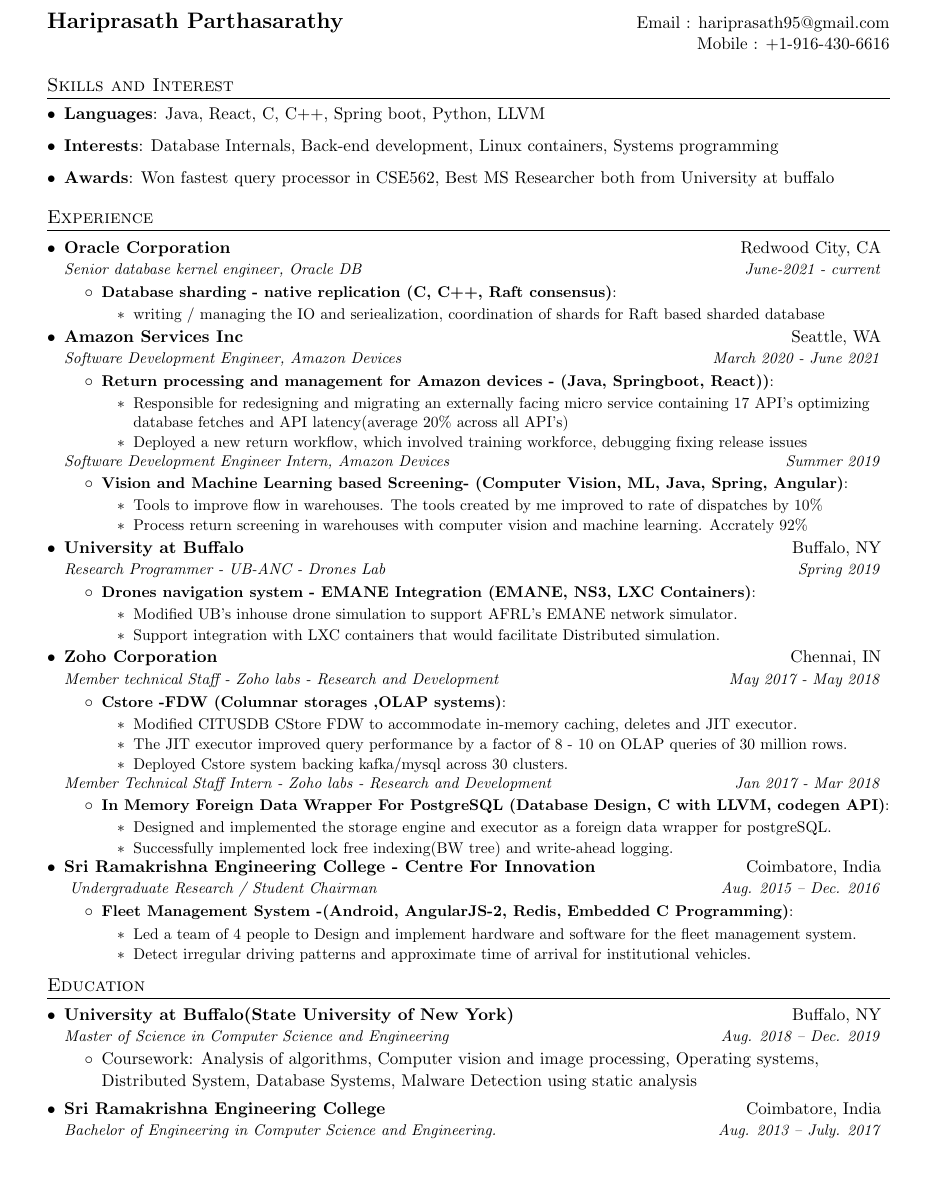
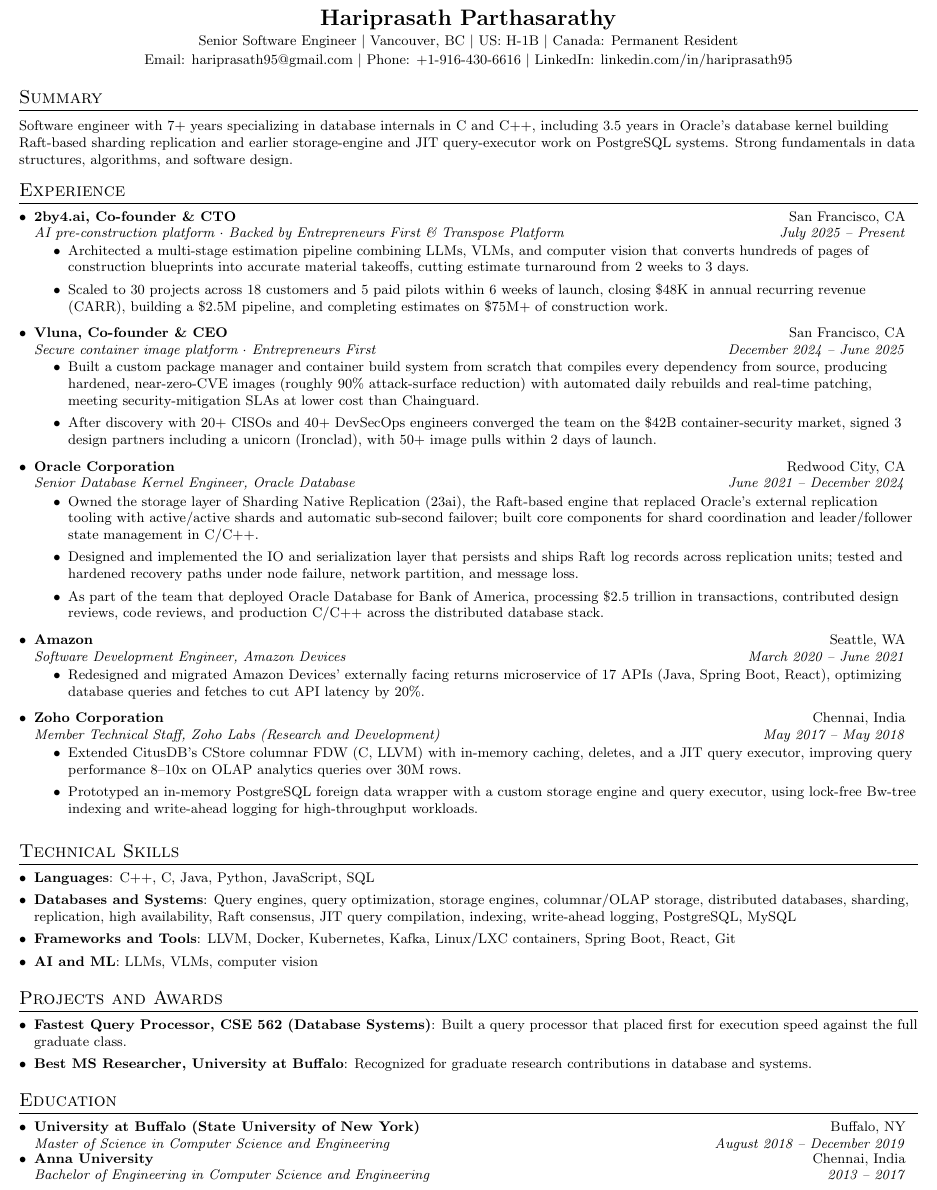
Before and after one commit to hariprasath95/Resume, a LaTeX CV (resume.tex): part of the page, cut so that both start at the same text, the shorter picture padded with empty space. Compiled offline with pdfLaTeX.

Commit message:
Update resume: ATS-optimized rewrite, add README and .gitignore

```diff
--- a/resume.tex
+++ b/resume.tex
@@ -75,128 +67,91 @@
-\begin{tabular*}{\textwidth}{l@{\extracolsep{\fill}}r}
-  \textbf{\Large Hariprasath Parthasarathy} & Email : \href{mailto:hariprasath95@gmail.com}{hariprasath95@gmail.com}\\
-  \ &\ Mobile : +1-916-430-6616 \\
+% ---------- HEADING ----------
+\begin{center}
+  {\Large \textbf{Hariprasath Parthasarathy}} \\
+  \vspace{2pt}
+  \small
+  Senior Software Engineer $|$ Vancouver, BC $|$ US: H-1B $|$ Canada: Permanent Resident \\
+  \vspace{2pt}
+  Email: \href{mailto:hariprasath95@gmail.com}{hariprasath95@gmail.com} $|$
+  Phone: +1-916-430-6616 $|$
+  LinkedIn: \href{https://www.linkedin.com/in/hariprasath95}{linkedin.com/in/hariprasath95}
+\end{center}
 
-\end{tabular*}
+% ---------- SUMMARY ----------
+\section{Summary}
+\vspace{2pt}
+\small{Software engineer with 7+ years specializing in database internals in C and C++, including 3.5 years in Oracle's database kernel building Raft-based sharding replication and earlier storage-engine and JIT query-executor work on PostgreSQL systems. Strong fundamentals in data structures, algorithms, and software design.}
+\vspace{-4pt}
 
-
-% --------PROGRAMMING SKILLS------------
-\section{Skills and Interest}
- \resumeSubHeadingListStart
-   \item{
-     \textbf{Languages}{: Java, React, C, C++, Spring boot, Python, LLVM}
-    }
-   \item{
-    \textbf{Interests}: Database Internals, Back-end development, Linux containers, Systems programming
-  }
-  \item{
-    \textbf{Awards}: Won fastest query processor in CSE562, Best MS Researcher both from University at buffalo
-  }
- \resumeSubHeadingListEnd
-
-%-----------EXPERIENCE-----------------
+% ---------- EXPERIENCE ----------
 \section{Experience}
 \resumeSubHeadingListStart
   \resumeSubheading
+    {2by4.ai, Co-founder \& CTO}{San Francisco, CA}
+    {AI pre-construction platform $\cdot$ Backed by Entrepreneurs First \& Transpose Platform}{July 2025 -- Present}
+  \resumeItemListStart
+    \item{\small Architected a multi-stage estimation pipeline combining LLMs, VLMs, and computer vision that converts hundreds of pages of construction blueprints into accurate material takeoffs, cutting estimate turnaround from 2 weeks to 3 days.}
+    \item{\small Scaled to 30 projects across 18 customers and 5 paid pilots within 6 weeks of launch, closing \$48K in annual recurring revenue (CARR), building a \$2.5M pipeline, and completing estimates on \$75M+ of construction work.}
+  \resumeItemListEnd
+
+  \resumeSubheading
+    {Vluna, Co-founder \& CEO}{San Francisco, CA}
+    {Secure container image platform $\cdot$ Entrepreneurs First}{December 2024 -- June 2025}
+  \resumeItemListStart
+    \item{\small Built a custom package manager and container build system from scratch that compiles every dependency from source, producing hardened, near-zero-CVE images (roughly 90\% attack-surface reduction) with automated daily rebuilds and real-time patching, meeting security-mitigation SLAs at lower cost than Chainguard.}
+    \item{\small After discovery with 20+ CISOs and 40+ DevSecOps engineers converged the team on the \$42B container-security market, signed 3 design partners including a unicorn (Ironclad), with 50+ image pulls within 2 days of launch.}
+  \resumeItemListEnd
+
+  \resumeSubheading
     {Oracle Corporation}{Redwood City, CA}
-  {Senior database kernel engineer, Oracle DB }{June-2021 - current}
+    {Senior Database Kernel Engineer, Oracle Database}{June 2021 -- December 2024}
   \resumeItemListStart
-    \resumeItem{Database sharding - native replication (C, C++, Raft consensus)}
-      {
+    \item{\small Owned the storage layer of Sharding Native Replication (23ai), the Raft-based engine that replaced Oracle's external replication tooling with active/active shards and automatic sub-second failover; built core components for shard coordination and leader/follower state management in C/C++.}
+    \item{\small Designed and implemented the IO and serialization layer that persists and ships Raft log records across replication units; tested and hardened recovery paths under node failure, network partition, and message loss.}
+    \item{\small As part of the team that deployed Oracle Database for Bank of America, processing \$2.5 trillion in transactions, contributed design reviews, code reviews, and production C/C++ across the distributed database stack.}
+  \resumeItemListEnd
+
+  \resumeSubheading
+    {Amazon}{Seattle, WA}
+    {Software Development Engineer, Amazon Devices}{March 2020 -- June 2021}
   \resumeItemListStart
-        \item{{writing / managing the IO and seriealization, coordination of shards for Raft based sharded database }}
+    \item{\small Redesigned and migrated Amazon Devices' externally facing returns microservice of 17 APIs (Java, Spring Boot, React), optimizing database queries and fetches to cut API latency by 20\%.}
   \resumeItemListEnd
-        }\vspace{2px}
 
+  \resumeSubheading
+    {Zoho Corporation}{Chennai, India}
+    {Member Technical Staff, Zoho Labs (Research and Development)}{May 2017 -- May 2018}
+  \resumeItemListStart
+    \item{\small Extended CitusDB's CStore columnar FDW (C, LLVM) with in-memory caching, deletes, and a JIT query executor, improving query performance 8--10x on OLAP analytics queries over 30M rows.}
+    \item{\small Prototyped an in-memory PostgreSQL foreign data wrapper with a custom storage engine and query executor, using lock-free Bw-tree indexing and write-ahead logging for high-throughput workloads.}
   \resumeItemListEnd
-  \resumeSubheading
-  {Amazon Services Inc}{Seattle, WA}
-  {Software Development Engineer, Amazon Devices}{March 2020 - June 2021}
-  \resumeItemListStart
-    \resumeItem{Return processing and management for Amazon devices - (Java, Springboot, React))}
-      {
-        \resumeItemListStart
-        \item {{Responsible for redesigning and migrating an externally facing micro service containing 17 API’s optimizing
-database fetches and API latency(average 20\% across all API’s)}}
-        \item{{Deployed a new return workflow, which involved training workforce, debugging fixing release issues}}
-        \resumeItemListEnd
-        }\vspace{2px}
 
-           \resumeItemListEnd
-    \resumeSubheadingItem
-  {Software Development Engineer Intern, Amazon Devices}{Summer 2019}
-  \resumeItemListStart
-    \resumeItem{Vision and Machine Learning based Screening- (Computer Vision, ML, Java, Spring, Angular)}
-      {
-        \resumeItemListStart
-        \item {{Tools to improve flow in warehouses. The tools created by me improved to rate of dispatches by 10\%}}
-        \item{{Process return screening in warehouses with computer vision and machine learning. Accrately 92\%}}
-        \resumeItemListEnd
-        }\vspace{2px}
+\resumeSubHeadingListEnd
 
-           \resumeItemListEnd
-    \resumeSubheading
-      {University at Buffalo}{Buffalo, NY}
-      {Research Programmer - UB-ANC - Drones Lab}{Spring 2019}
-      \resumeItemListStart
-        \resumeItem{Drones navigation system - EMANE Integration (EMANE, NS3, LXC Containers)}
-          {
-            \resumeItemListStart
-            \item{{Modified UB's inhouse drone simulation to support AFRL's EMANE network simulator.}}
-            \item{{Support integration with LXC containers that would facilitate Distributed simulation.}}
-           \resumeItemListEnd
-            }\vspace{2px}
+% ---------- SKILLS ----------
+\section{Technical Skills}
+\resumeSubHeadingListStart
+  \item{\textbf{Languages}: C++, C, Java, Python, JavaScript, SQL}
+  \item{\textbf{Databases and Systems}: Query engines, query optimization, storage engines, columnar/OLAP storage, distributed databases, sharding, replication, high availability, Raft consensus, JIT query compilation, indexing, write-ahead logging, PostgreSQL, MySQL}
+  \item{\textbf{Frameworks and Tools}: LLVM, Docker, Kubernetes, Kafka, Linux/LXC containers, Spring Boot, React, Git}
+  \item{\textbf{AI and ML}: LLMs, VLMs, computer vision}
+\resumeSubHeadingListEnd
 
-               \resumeItemListEnd
-        \resumeSubheading
-      {Zoho Corporation}{Chennai, IN}
-      {Member technical Staff - Zoho labs - Research and Development}{May 2017 - May 2018}
-      \resumeItemListStart
-        \resumeItem{Cstore -FDW (Columnar  storages ,OLAP systems)}
-          {
-            \resumeItemListStart
-            \item{{Modified CITUSDB CStore FDW to accommodate in-memory caching, deletes and JIT executor.}}
-            \item{{The JIT executor improved query performance by a factor of 8 - 10 on OLAP queries of 30 million rows.}}
-            \item{{Deployed Cstore system backing kafka/mysql across 30 clusters.}}
-            \resumeItemListEnd
-            }\vspace{2px}
+% ---------- PROJECTS / AWARDS ----------
+\section{Projects and Awards}
+\resumeSubHeadingListStart
+  \item{\textbf{Fastest Query Processor, CSE 562 (Database Systems)}: Built a query processor that placed first for execution speed against the full graduate class.}
+  \item{\textbf{Best MS Researcher, University at Buffalo}: Recognized for graduate research contributions in database and systems.}
+\resumeSubHeadingListEnd
 
-               \resumeItemListEnd
-    \resumeSubheadingItem
-        {Member Technical Staff Intern - Zoho labs - Research and Development}{Jan 2017 - Mar 2018}
-        \resumeItemListStart
-        \resumeItem{In Memory Foreign Data Wrapper For PostgreSQL (Database Design, C with LLVM, codegen API)}
-        {
-          \resumeItemListStart
-            \item{{Designed and implemented the storage engine and executor as a foreign data wrapper for postgreSQL.}}
-            \item{{Successfully implemented lock free indexing(BW tree) and write-ahead logging.}}
-            \resumeItemListEnd
-        }
-        \resumeItemListEnd
-        \resumeSubheading
-      {Sri Ramakrishna Engineering College - Centre For Innovation }{Coimbatore, India}
-      { Undergraduate Research / Student Chairman  }{Aug. 2015 -- Dec. 2016}
-      \resumeItemListStart
-      \resumeItem{Fleet Management System -(Android, AngularJS-2, Redis, Embedded C Programming)}
-        {
-          \resumeItemListStart
-          \item{{Led a team of 4 people to Design and implement hardware and software for the fleet management system.}}
-          \item{{Detect irregular driving patterns and approximate time of arrival for institutional vehicles.}}
-         \resumeItemListEnd
-        }\vspace{2px}
-        \resumeItemListEnd
-  \resumeSubHeadingListEnd
-%-----------EDUCATION-----------------
+% ---------- EDUCATION ----------
 \section{Education}
 \resumeSubHeadingListStart
   \resumeSubheading
-      {University at Buffalo(State University of New York)}{Buffalo, NY}
-      {Master of Science in Computer Science and Engineering }{Aug. 2018 -- Dec. 2019}
-      \begin{itemize}
-        \item {{Coursework: Analysis of algorithms, Computer vision and image processing, Operating systems, Distributed System, Database Systems, Malware Detection using static analysis}}
-        \vspace{-5px}
-      \end{itemize}
+    {University at Buffalo (State University of New York)}{Buffalo, NY}
+    {Master of Science in Computer Science and Engineering}{August 2018 -- December 2019}
   \resumeSubheading
-      {Sri Ramakrishna Engineering College}{Coimbatore, India}
-      {Bachelor of Engineering in Computer Science and Engineering.  }{Aug. 2013 -- July. 2017}
+    {Anna University}{Chennai, India}
+    {Bachelor of Engineering in Computer Science and Engineering}{2013 -- 2017}
 \resumeSubHeadingListEnd
+
 \end{document}
```
Also changed, not shown: README.md (added), resume.pdf, resume.tex (60 more changed lines), 1 other file. Lines whose indentation alone changed are shown as unchanged.
